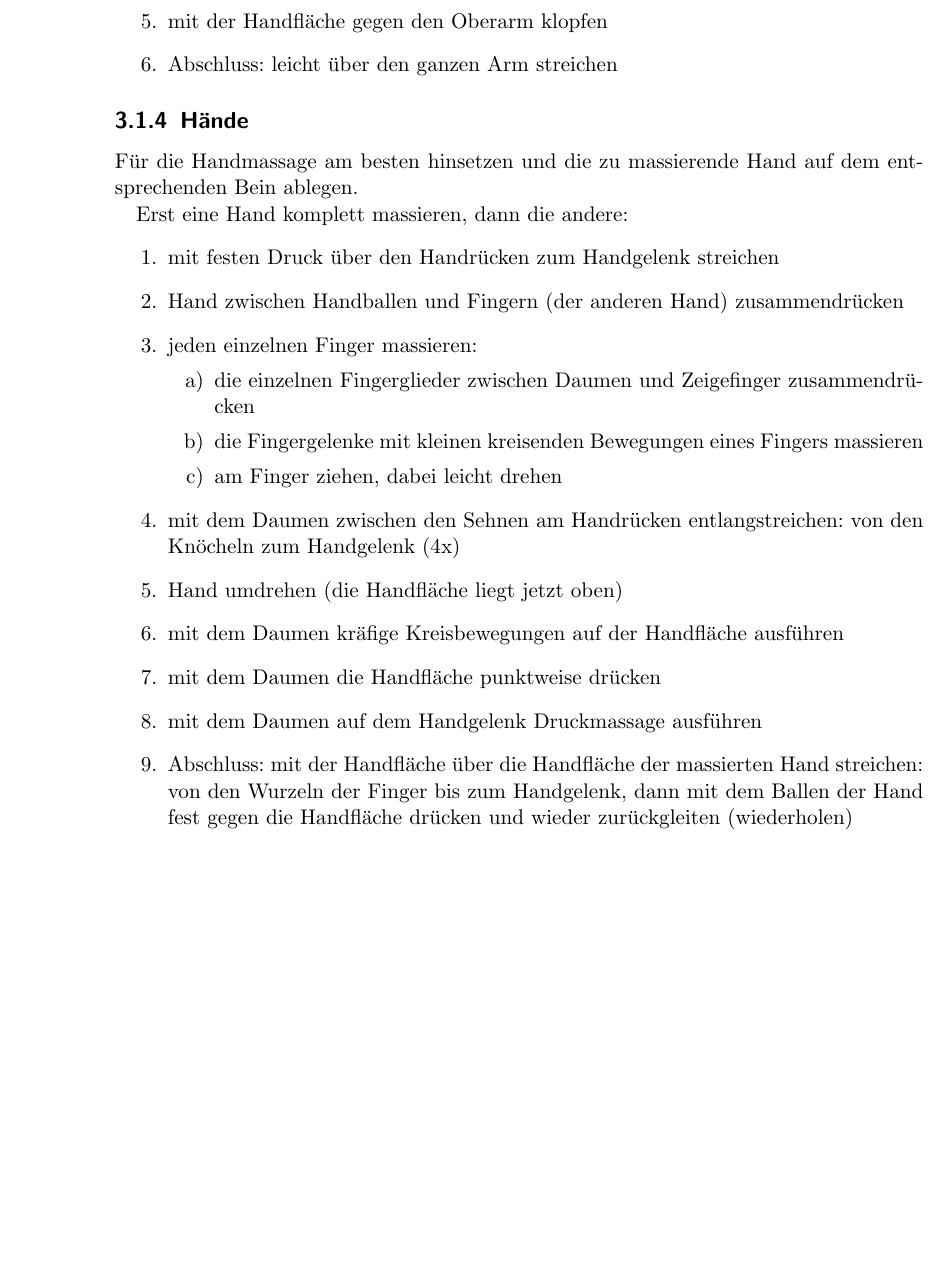
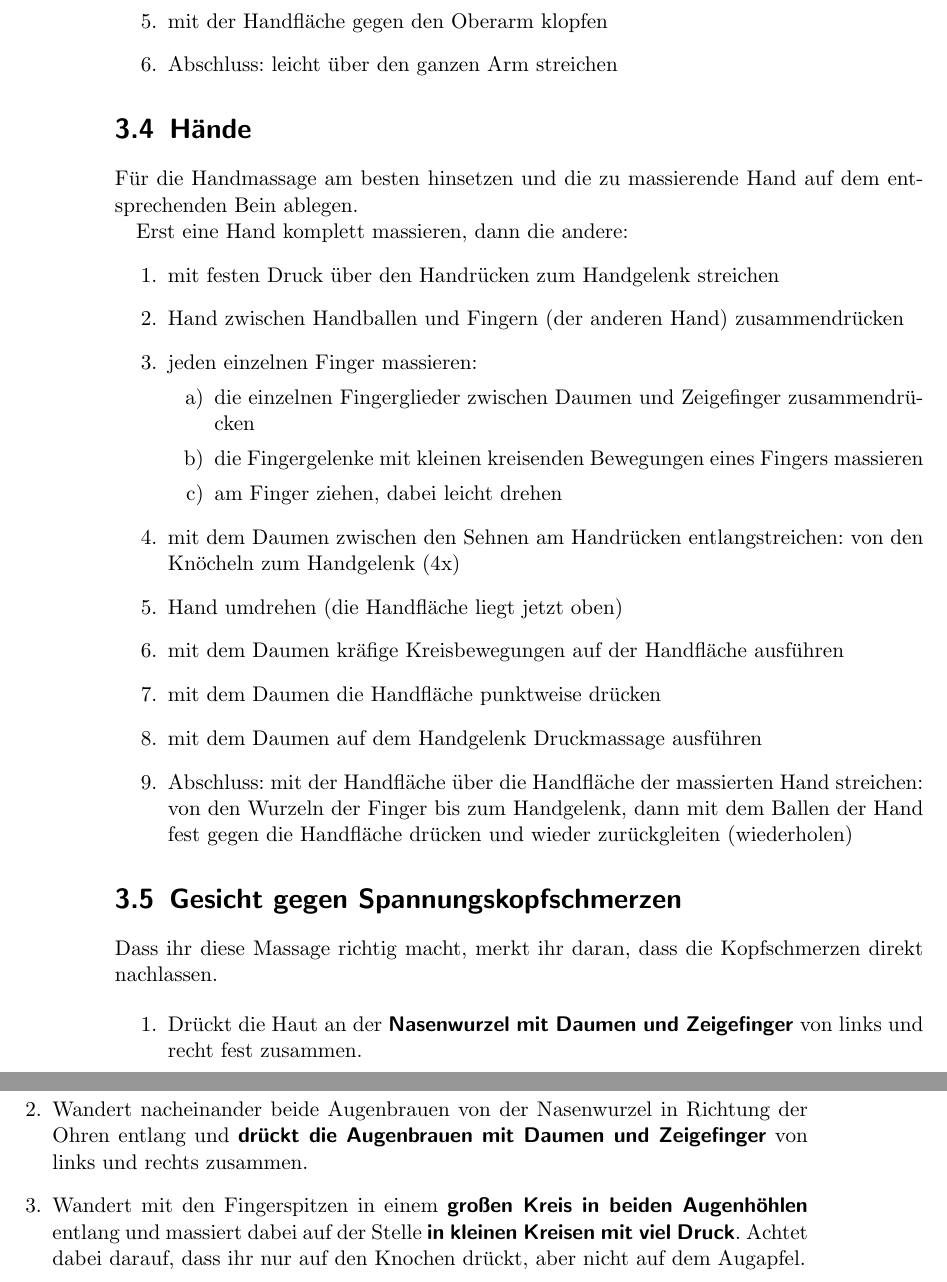
Before and after one commit to oliverklee/massagereader, a LaTeX book (massage.tex, which reads selbstmassage.tex): part of page 24 of 25 before the commit and two parts of pages 24 and 25 of 26 after it, the two joined at a grey line, cut so that both start at the same text, the shorter picture padded with empty space. Compiled offline with pdfLaTeX.

Commit message:
[FEATURE] Selbstmassage gegen Spannungskopfschmerzen hinzugefügt.

```diff
--- a/selbstmassage.tex
+++ b/selbstmassage.tex
@@ -31,7 +32,7 @@ Erst einen Arm komplett massieren, dann den anderen:
 	\item Abschluss: leicht über den ganzen Arm streichen
 \end{enumerate}
 
-\subsection{Hände}
+\section{Hände}
 Für die Handmassage am besten hinsetzen und die zu massierende Hand auf dem entsprechenden Bein ablegen.
 
 Erst eine Hand komplett massieren, dann die andere:
@@ -51,3 +52,13 @@ Erst eine Hand komplett massieren, dann die andere:
 	\item mit dem Daumen auf dem Handgelenk Druckmassage ausführen
 	\item Abschluss: mit der Handfläche über die Handfläche der massierten Hand streichen: von den Wurzeln der Finger bis zum Handgelenk, dann mit dem Ballen der Hand fest gegen die Handfläche drücken und wieder zurückgleiten (wiederholen)
 \end{enumerate}
+
+\section{Gesicht gegen Spannungskopfschmerzen}
+
+Dass ihr diese Massage richtig macht, merkt ihr daran, dass die Kopfschmerzen direkt nachlassen.
+
+\begin{enumerate}
+	\item Drückt die Haut an der \fett{Nasenwurzel mit Daumen und Zeigefinger} von links und recht fest zusammen.
+	\item Wandert nacheinander beide Augenbrauen von der Nasenwurzel in Richtung der Ohren entlang und \fett{drückt die Augenbrauen mit Daumen und Zeigefinger} von links und rechts zusammen.
+	\item Wandert mit den Fingerspitzen in einem \fett{großen Kreis in beiden Augenhöhlen} entlang und massiert dabei auf der Stelle \fett{in kleinen Kreisen mit viel Druck}. Achtet dabei darauf, dass ihr nur auf den Knochen drückt, aber nicht auf dem Augapfel.
+\end{enumerate}
```
Also changed, not shown: massage.tex (+0 -1 lines), selbstmassage.tex (9 more changed lines).
